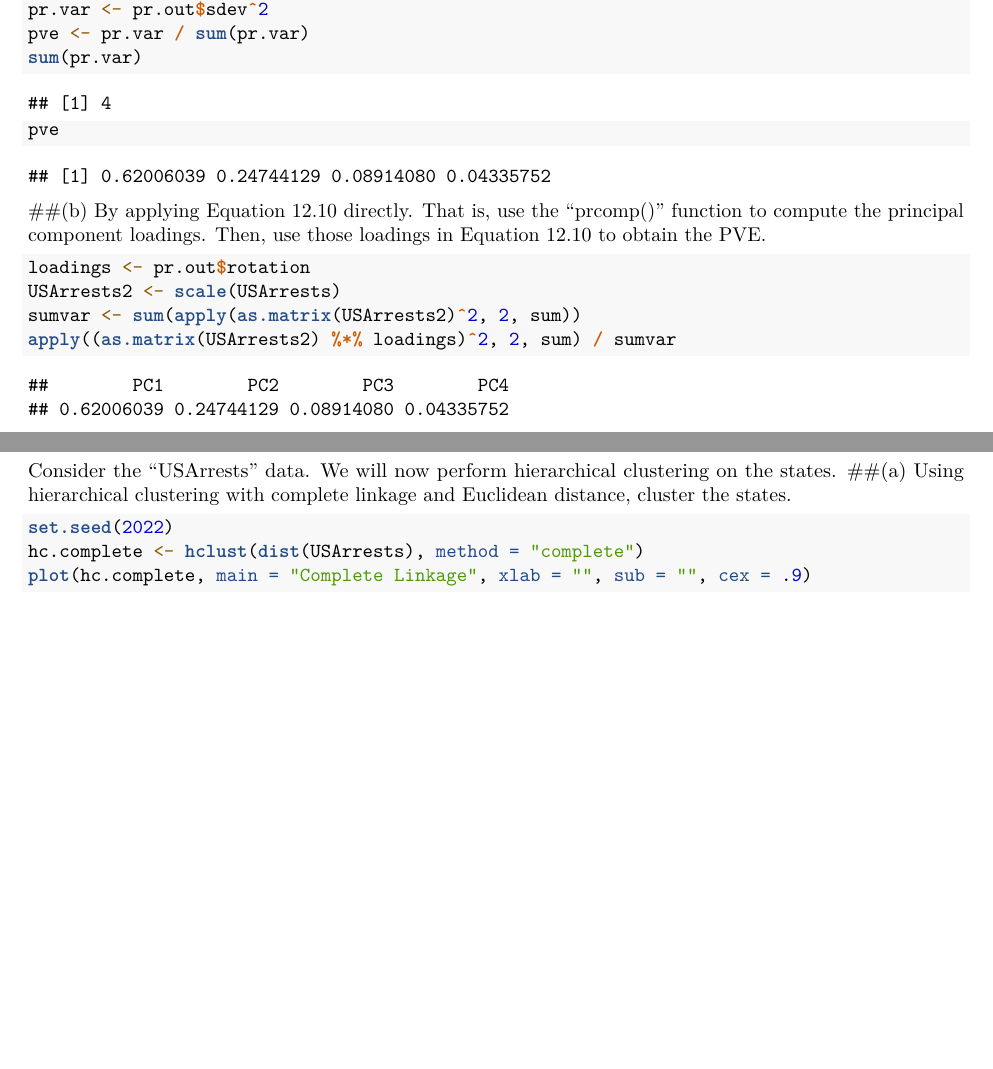
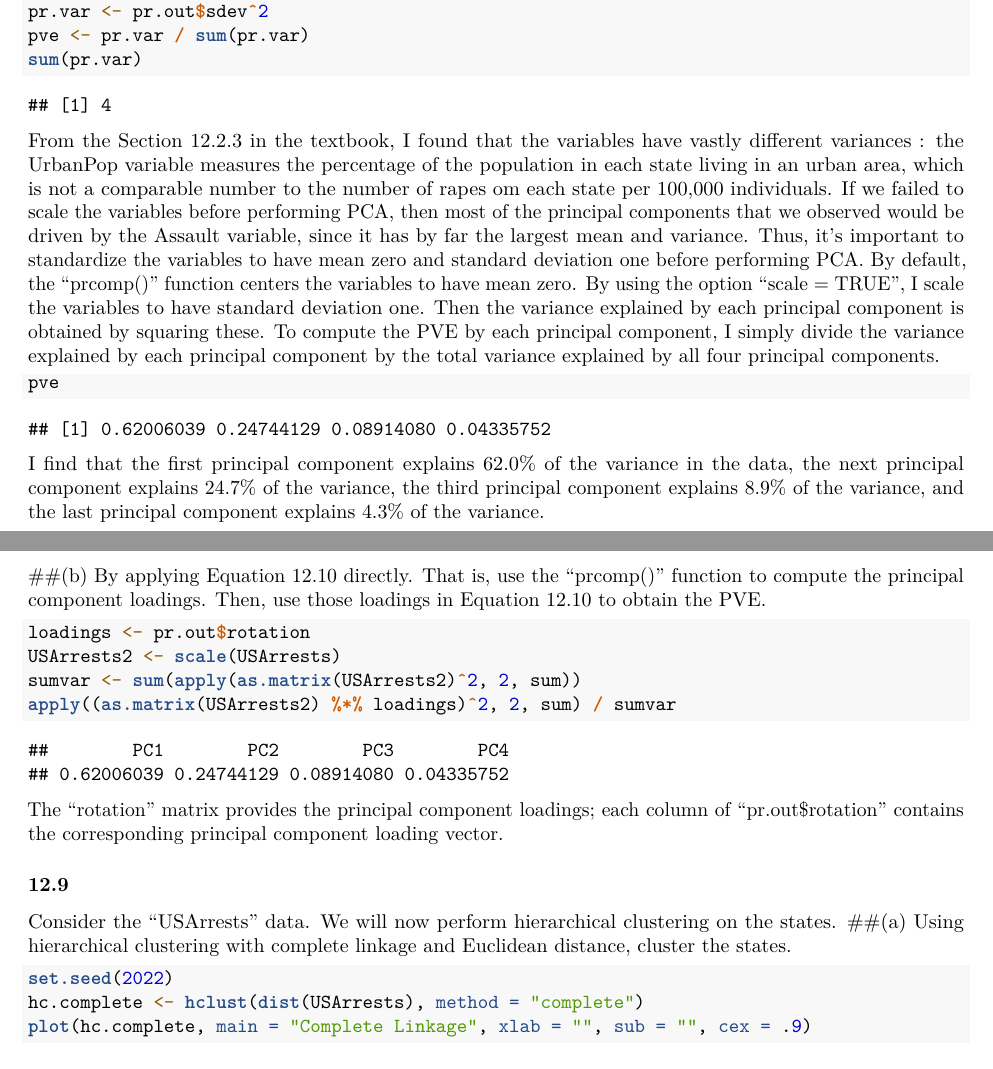
Before and after one commit to christinasuntong/Assignment, an R Markdown document (Chapter 12.Rmd): two parts of pages 8 and 9 of 12 before the commit and two parts of pages 8 and 9 of 13 after it, joined at a grey line, cut so that both start at the same text, the shorter picture padded with empty space. Rendered offline with R 4.5, knitr and Pandoc, then LaTeX, with nearby package versions.

Commit message:
add some comments

````diff
--- a/Chapter 12.Rmd
+++ b/Chapter 12.Rmd
@@ -109,10 +109,12 @@ pr.var <- pr.out$sdev^2
 pve <- pr.var / sum(pr.var)
 sum(pr.var)
 ```
+From the Section 12.2.3 in the textbook, I found that the variables have vastly different variances : the UrbanPop variable measures the percentage of the population in each state living in an urban area, which is not a comparable number to the number of rapes om each state per 100,000 individuals. If we failed to scale the variables before performing PCA, then most of the principal components that we observed would be driven by the Assault variable, since it has by far the largest mean and variance. Thus, it's important to standardize the variables to have mean zero and standard deviation one before performing PCA. By default, the "prcomp()" function centers the variables to have mean zero. By using the option "scale = TRUE", I scale the variables to have standard deviation one. Then the variance explained by each principal component is obtained by squaring these. To  compute the PVE by each principal component, I simply divide the variance explained by each principal component by the total variance explained by all four principal components.
 
 ```{r}
 pve
 ```
+I find that the first principal component explains 62.0% of the variance in the data, the next principal component explains 24.7% of the variance, the third principal component explains 8.9% of the variance, and the last principal component explains 4.3% of the variance.
 
 ##(b)
 By applying Equation 12.10 directly. That is, use the "prcomp()" function to compute the principal component loadings. Then, use those loadings in Equation 12.10 to obtain the PVE.
@@ -122,6 +124,7 @@ USArrests2 <- scale(USArrests)
 sumvar <- sum(apply(as.matrix(USArrests2)^2, 2, sum))
 apply((as.matrix(USArrests2) %*% loadings)^2, 2, sum) / sumvar
 ```
+The "rotation" matrix provides the principal component loadings; each column of "pr.out$rotation" contains the corresponding principal component loading vector.
 
 ### 12.9
 Consider the "USArrests" data. We will now perform hierarchical clustering on the states.
````
